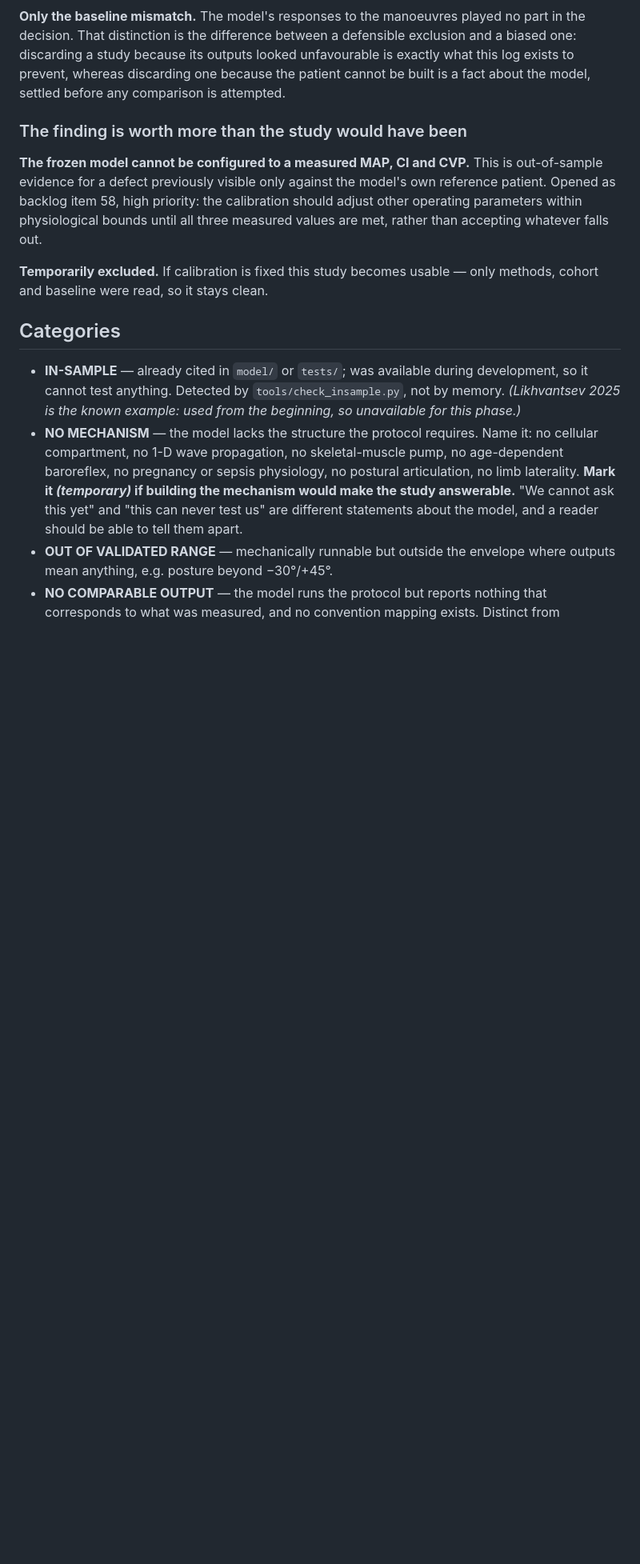
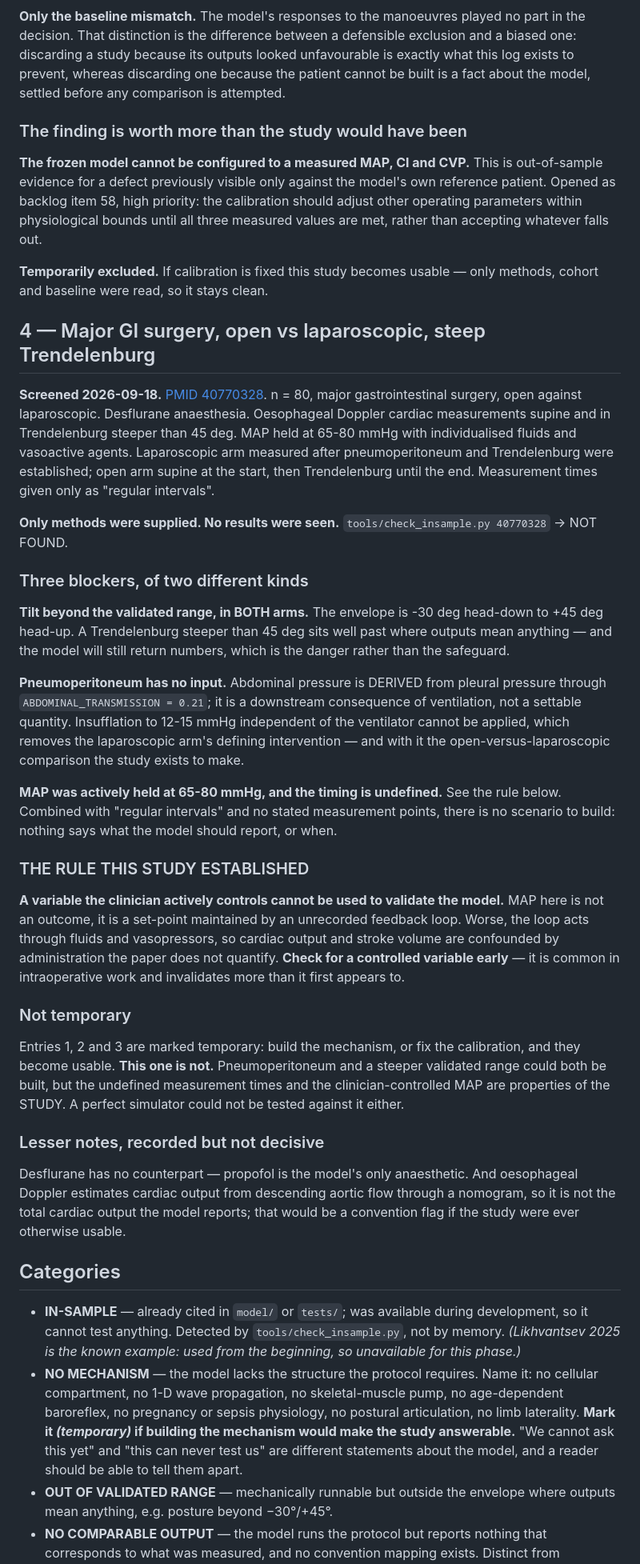
Before and after one commit to moelgaardjesper/human-cardiovascular-model, a Markdown page: preregistration/EXCLUDED.md, the part around one of its changes. Shown at 80% size. Rendered like a GitHub page; blank space fills up the shorter version.

Commit message:
preregistration: exclusion entry 4, and the controlled-variable rule
PMID 40770328. n=80, major GI surgery, open against laparoscopic, desflurane,
oesophageal Doppler, Trendelenburg steeper than 45 degrees, MAP held at 65-80
with individualised fluids and vasoactive agents, measurements at unspecified
"regular intervals". check_insample: NOT FOUND.

Three blockers. The tilt sits beyond the validated -30 to +45 envelope in both
arms, and the model would still return numbers there, which is the danger rather
than the safeguard. Pneumoperitoneum has no input at all — abdominal pressure is
DERIVED from pleural pressure via ABDOMINAL_TRANSMISSION, a consequence of
ventilation rather than a settable quantity, so the laparoscopic arm's defining
intervention is absent and with it the comparison the study exists to make.

THE THIRD IS A NEW RULE, added to the screening standard because it will recur:
A VARIABLE THE CLINICIAN ACTIVELY CONTROLS CANNOT BE USED TO VALIDATE THE MODEL.
MAP here is not an outcome but a set-point held by an unrecorded feedback loop,
and because that loop acts through fluids and vasopressors, cardiac output and
stroke volume are confounded by administration described only as
"individualised". Check for it early, before spending effort on mechanisms.

FIRST PERMANENT EXCLUSION. Entries 1-3 are temporary: build the mechanism or fix
the calibration and they become usable. Pneumoperitoneum and a wider validated
range could both be built, but undefined measurement times and a
clinician-controlled MAP are properties of the STUDY. A perfect simulator could
not be tested against it either.

Also backfilled PMID 21636570 on entry 2. Both identifiers checked: neither
appears in code, docs or registrations.

Co-Authored-By: Claude Opus 5 <noreply@anthropic.com>
Claude-Session: https://claude.ai/code/session_01WjJq42EcLmxpqw9FLyHBEp

```diff
--- a/preregistration/EXCLUDED.md
+++ b/preregistration/EXCLUDED.md
@@ -192,6 +193,61 @@ three measured values are met, rather than accepting whatever falls out.
 **Temporarily excluded.** If calibration is fixed this study becomes usable —
 only methods, cohort and baseline were read, so it stays clean.
 
+## 4 — Major GI surgery, open vs laparoscopic, steep Trendelenburg
+
+**Screened 2026-09-18.** [PMID 40770328](https://pubmed.ncbi.nlm.nih.gov/40770328/).
+n = 80, major gastrointestinal surgery, open against laparoscopic. Desflurane
+anaesthesia. Oesophageal Doppler cardiac measurements supine and in Trendelenburg
+steeper than 45 deg. MAP held at 65-80 mmHg with individualised fluids and
+vasoactive agents. Laparoscopic arm measured after pneumoperitoneum and
+Trendelenburg were established; open arm supine at the start, then Trendelenburg
+until the end. Measurement times given only as "regular intervals".
+
+**Only methods were supplied. No results were seen.**
+`tools/check_insample.py 40770328` -> NOT FOUND.
+
+### Three blockers, of two different kinds
+
+**Tilt beyond the validated range, in BOTH arms.** The envelope is -30 deg
+head-down to +45 deg head-up. A Trendelenburg steeper than 45 deg sits well past
+where outputs mean anything — and the model will still return numbers, which is
+the danger rather than the safeguard.
+
+**Pneumoperitoneum has no input.** Abdominal pressure is DERIVED from pleural
+pressure through `ABDOMINAL_TRANSMISSION = 0.21`; it is a downstream consequence
+of ventilation, not a settable quantity. Insufflation to 12-15 mmHg independent
+of the ventilator cannot be applied, which removes the laparoscopic arm's
+defining intervention — and with it the open-versus-laparoscopic comparison the
+study exists to make.
+
+**MAP was actively held at 65-80 mmHg, and the timing is undefined.** See the
+rule below. Combined with "regular intervals" and no stated measurement points,
+there is no scenario to build: nothing says what the model should report, or when.
+
+### THE RULE THIS STUDY ESTABLISHED
+
+**A variable the clinician actively controls cannot be used to validate the
+model.** MAP here is not an outcome, it is a set-point maintained by an
+unrecorded feedback loop. Worse, the loop acts through fluids and vasopressors,
+so cardiac output and stroke volume are confounded by administration the paper
+does not quantify. **Check for a controlled variable early** — it is common in
+intraoperative work and invalidates more than it first appears to.
+
+### Not temporary
+
+Entries 1, 2 and 3 are marked temporary: build the mechanism, or fix the
+calibration, and they become usable. **This one is not.** Pneumoperitoneum and a
+steeper validated range could both be built, but the undefined measurement times
+and the clinician-controlled MAP are properties of the STUDY. A perfect simulator
+could not be tested against it either.
+
+### Lesser notes, recorded but not decisive
+
+Desflurane has no counterpart — propofol is the model's only anaesthetic. And
+oesophageal Doppler estimates cardiac output from descending aortic flow through
+a nomogram, so it is not the total cardiac output the model reports; that would
+be a convention flag if the study were ever otherwise usable.
+
 ## Categories
 
 - **IN-SAMPLE** — already cited in `model/` or `tests/`; was available during
```
Also changed, not shown: other parts of preregistration/EXCLUDED.md (+2 -1 lines), preregistration/README.md (+17 -0 lines).
